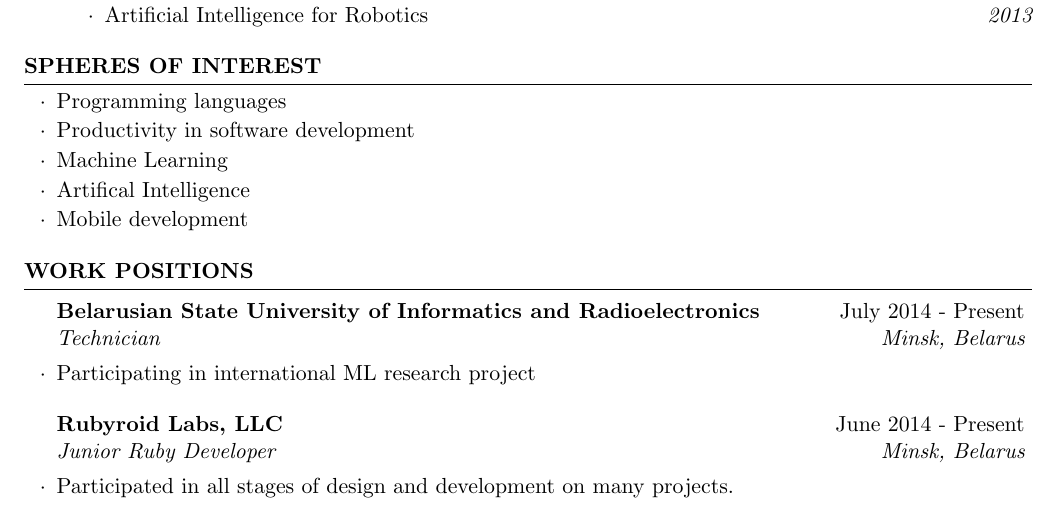
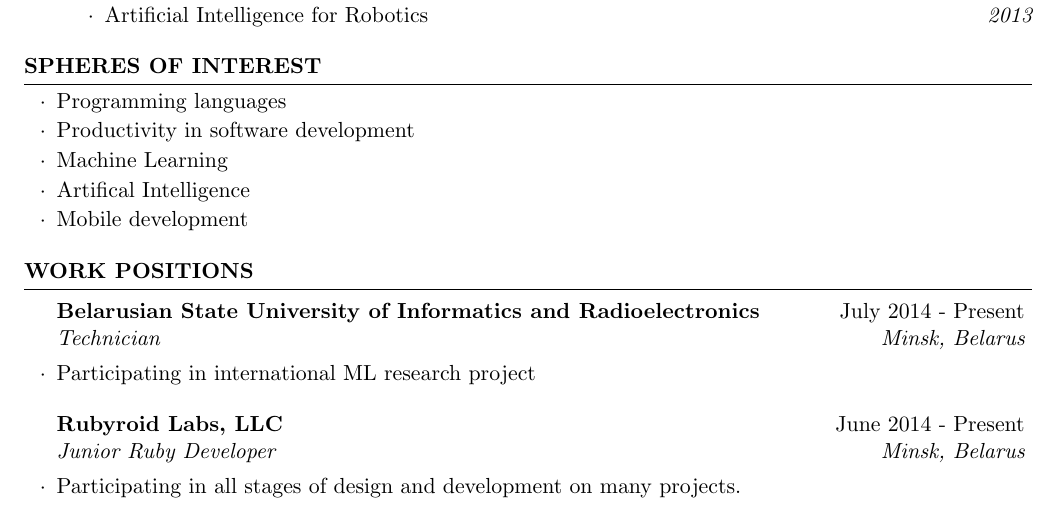
Before and after one commit to AlexBelov/cv, a LaTeX CV (cv.tex): part of the page, cut so that both start at the same text. Compiled offline with pdfLaTeX.

Commit message:
Change participated -> participating for RubyRoid

```diff
--- a/cv.tex
+++ b/cv.tex
@@ -111,7 +111,7 @@
 \end{rSubsection}
 
 \begin{rSubsection}{Rubyroid Labs, LLC}{June 2014 - Present}{Junior Ruby Developer}{Minsk, Belarus}
-\item Participated in all stages of design and development on many projects.
+\item Participating in all stages of design and development on many projects.
 \end{rSubsection}
 
 \end{rSection}
```
Also changed, not shown: cv.pdf.
